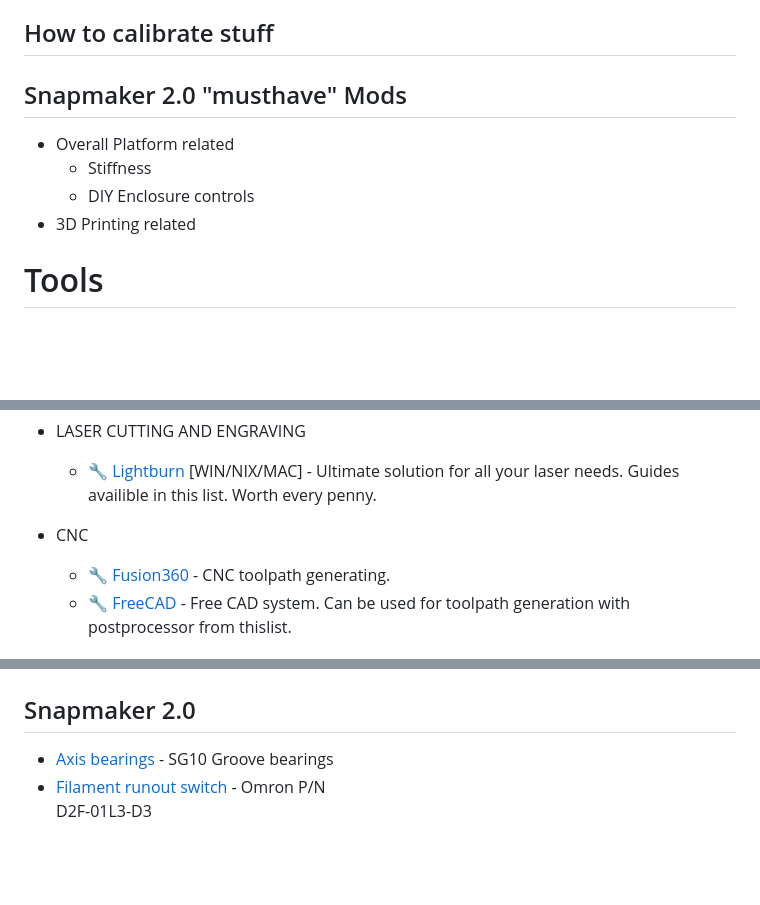
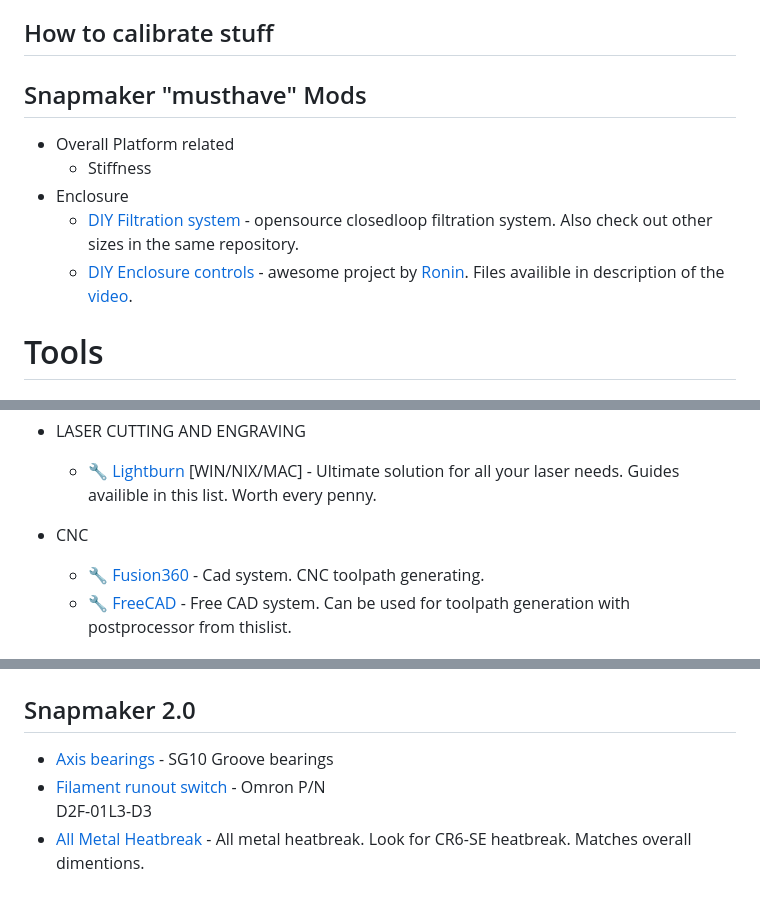
Before and after one commit to shurushetr/awesome-snapmaker, a Markdown page: readme.md, 3 parts joined by grey strips. GitHub-like rendering; blank space fills up the shorter version.

Commit message:
New Parts

```diff
--- a/readme.md
+++ b/readme.md
@@ -83,11 +83,12 @@ Legend: 📝 blog posts · 💡 examples · 📚 docs · 🔧 tools · 📹 talk
 
 ## How to calibrate stuff
 
-## Snapmaker 2.0 "musthave" Mods
+## Snapmaker "musthave" Mods
 - Overall Platform related
   - Stiffness
-  - DIY Enclosure controls
-- 3D Printing related
+- Enclosure
+  - [DIY Filtration system](https://github.com/nevermore3d/Nevermore_Micro) - opensource closedloop filtration system. Also check out other sizes in the same repository.
+  - [DIY Enclosure controls](https://forum.snapmaker.com/t/diy-enclosure-controller-prototype-on-arduino/22094) - awesome project by [Ronin](https://forum.snapmaker.com/u/Ronin). Files availible in description of the [video](https://www.youtube.com/watch?v=9gOlhEzB8m4).
 
 # Tools
 ## Specific for Snapmaker
@@ -122,7 +123,7 @@ Legend: 📝 blog posts · 💡 examples · 📚 docs · 🔧 tools · 📹 talk
 - LASER CUTTING AND ENGRAVING
   - 🔧 [Lightburn](https://lightburnsoftware.com/pages/trial-version-try-before-you-buy) [WIN/NIX/MAC] - Ultimate solution for all your laser needs. Guides availible in this list. Worth every penny.
 - CNC
-  - 🔧 [Fusion360](https://www.autodesk.com/products/fusion-360/personal-form) - CNC toolpath generating.
+  - 🔧 [Fusion360](https://www.autodesk.com/products/fusion-360/personal-form) - Cad system. CNC toolpath generating.
   - 🔧 [FreeCAD](https://www.freecad.org/downloads.php) - Free CAD system. Can be used for toolpath generation with postprocessor from thislist.
 
 
@@ -145,6 +146,7 @@ Legend: 📝 blog posts · 💡 examples · 📚 docs · 🔧 tools · 📹 talk
 - [Axis bearings](https://a.aliexpress.com/_mtelvv4) - SG10 Groove bearings
 - [Filament runout switch](https://www.digikey.com/short/5vw8wd9j) - Omron P/N
 D2F-01L3-D3
+- [All Metal Heatbreak](https://www.aliexpress.us/item/3256803782710454.html) - All metal heatbreak. Look for CR6-SE heatbreak. Matches overall dimentions.
 
 
 
```
